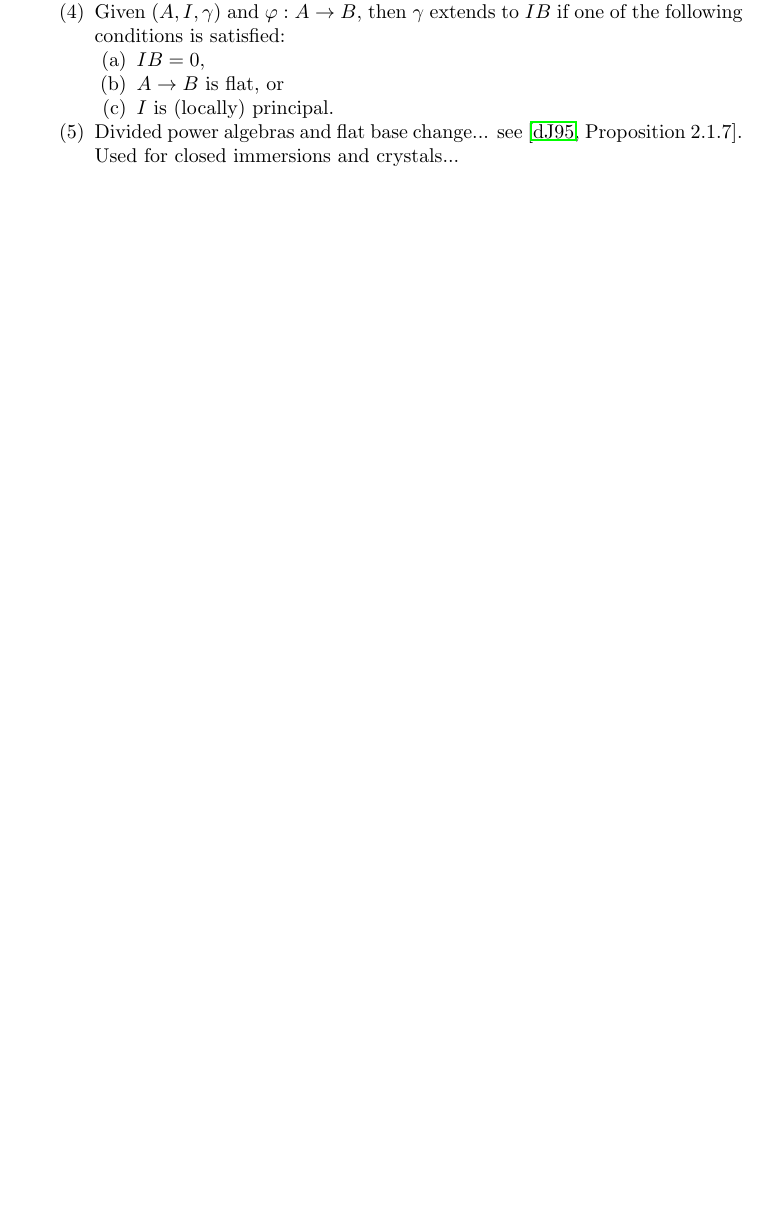
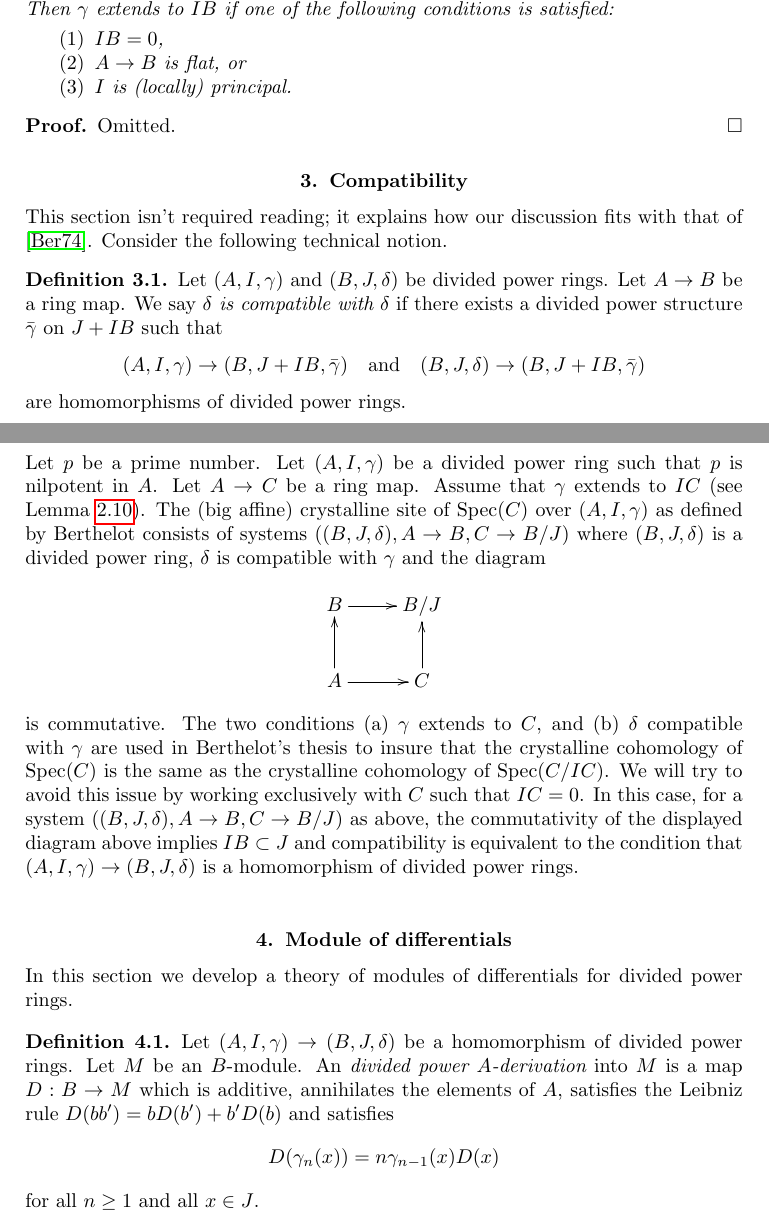
Before and after one commit to stacks/stacks-project, a LaTeX document (crystalline.tex): part of page 3 of 4 before the commit and two parts of pages 3 and 4 of 6 after it, the two joined at a grey line, cut so that both start at the same text, the shorter picture padded with empty space. Compiled offline with pdfLaTeX.

Commit message:
Divided power algebras...

```diff
--- a/crystalline.tex
+++ b/crystalline.tex
@@ -173,3 +167,0 @@ Berthelot's compatibility condition (weaker than homomorphism
-of divided power rings): given $(A, I, \gamma) \to (B, J, \delta)$
-require that $\delta$ extends to $J + IB$ compatibly with $\gamma$.
-\item Given $(A, I, \gamma)$ and $\varphi : A \to B$, then $\gamma$
@@ -176,10 +235,86 @@ require that $\delta$ extends to $J + IB$ compatibly with $\gamma$.
+Let $A \to B$ be a ring map. Then $\gamma$
 extends to $IB$ if one of the following conditions is satisfied:
 \begin{enumerate}
 \item $IB = 0$,
 \item $A \to B$ is flat, or
 \item $I$ is (locally) principal.
 \end{enumerate}
-\item Divided power algebras and flat base change... see
-\cite[Proposition 2.1.7]{dJ-crystalline}. Used for closed immersions
-and crystals...
-\end{enumerate}
+\end{lemma}
+
+\begin{proof}
+Omitted.
+\end{proof}
+
+
+
+
+\section{Compatibility}
+\label{section-compatibility}
+
+\noindent
+This section isn't required reading; it explains how our discussion
+fits with that of \cite{Berthelot}.
+Consider the following technical notion.
+
+\begin{definition}
+\label{definition-compatible}
+Let $(A, I, \gamma)$ and $(B, J, \delta)$ be divided power rings.
+Let $A \to B$ be a ring map. We say
+{\it $\delta$ is compatible with $\delta$}
+if there exists a divided power structure $\bar\gamma$ on
+$J + IB$ such that
+$$
+(A, I, \gamma) \to (B, J + IB, \bar \gamma)\quad\text{and}\quad
+(B, J, \delta) \to (B, J + IB, \bar \gamma)
+$$
+are homomorphisms of divided power rings.
+\end{definition}
+
+\noindent
+Let $p$ be a prime number. Let $(A, I, \gamma)$ be a divided power ring
+such that $p$ is nilpotent in $A$. Let $A \to C$ be a ring
+map. Assume that $\gamma$ extends to $IC$ (see
+Lemma \ref{lemma-gamma-extends}).
+The (big affine) crystalline site of $\Spec(C)$ over $(A, I, \gamma)$
+as defined by Berthelot consists of systems
+$((B, J, \delta), A \to B, C \to B/J)$ where $(B, J, \delta)$ is
+a divided power ring, $\delta$ is compatible with $\gamma$ and
+the diagram
+$$
+\xymatrix{
+B \ar[r] & B/J \\
+A \ar[u] \ar[r] & C \ar[u]
+}
+$$
+is commutative. The two conditions
+(a) $\gamma$ extends to $C$, and (b) $\delta$ compatible with $\gamma$
+are used in Berthelot's thesis to insure that
+the crystalline cohomology of $\Spec(C)$ is the same as the crystalline
+cohomology of $\Spec(C/IC)$. We will try to avoid this issue
+by working exclusively with $C$ such that $IC = 0$. In this case,
+for a system $((B, J, \delta), A \to B, C \to B/J)$ as above,
+the commutativity of the displayed diagram above implies $IB \subset J$ and
+compatibility is equivalent to the condition that
+$(A, I, \gamma) \to (B, J, \delta)$ is a homomorphism of divided
+power rings.
+
+
+\section{Module of differentials}
+\label{section-differentials}
+
+\noindent
+In this section we develop a theory of modules of differentials
+for divided power rings.
+
+\begin{definition}
+\label{definition-derivation}
+Let $(A, I, \gamma) \to (B, J, \delta)$ be a homomorphism
+of divided power rings. Let $M$ be an $B$-module.
+An {\it divided power $A$-derivation} into $M$ is a map $D : B \to M$ which is
+additive, annihilates the elements of $A$, satisfies the
+Leibniz rule $D(bb') = bD(b') + b'D(b)$ and satisfies
+$$
+D(\gamma_n(x)) = n\gamma_{n - 1}(x)D(x)
+$$
+for all $n \geq 1$ and all $x \in J$.
+\end{definition}
```
Also changed, not shown: crystalline.tex (100 more changed lines).
